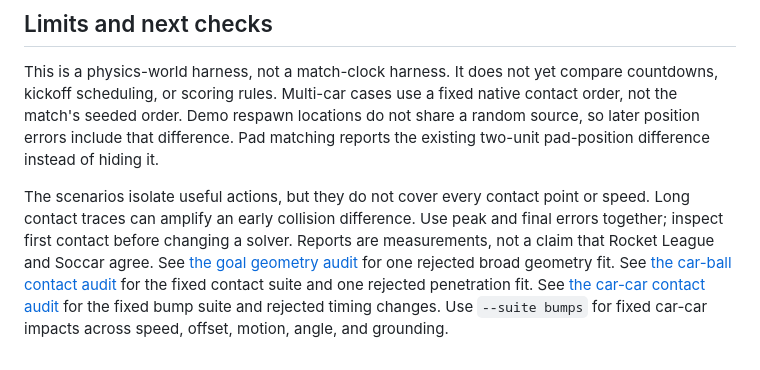
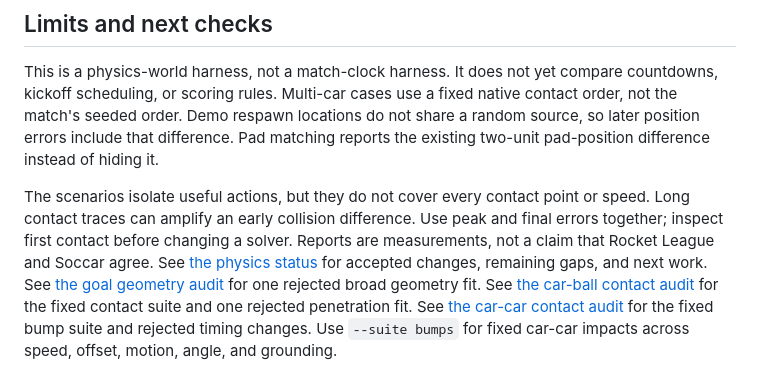
Before and after one commit to dcostap/soccar, a Markdown page: tools/rocketsim-diff/README.md, the part around the change. Drawn GitHub-style.

```diff
--- a/tools/rocketsim-diff/README.md
+++ b/tools/rocketsim-diff/README.md
@@ -103,6 +103,7 @@ The scenarios isolate useful actions, but they do not cover every contact point
 Long contact traces can amplify an early collision difference.
 Use peak and final errors together; inspect first contact before changing a solver.
 Reports are measurements, not a claim that Rocket League and Soccar agree.
+See [the physics status](PHYSICS-STATUS.md) for accepted changes, remaining gaps, and next work.
 See [the goal geometry audit](GOAL-GEOMETRY.md) for one rejected broad geometry fit.
 See [the car-ball contact audit](CONTACTS.md) for the fixed contact suite and one rejected penetration fit.
 See [the car-car contact audit](BUMPS.md) for the fixed bump suite and rejected timing changes.
```
Also changed, not shown: tools/rocketsim-diff/PHYSICS-STATUS.md (added, +320 -0 lines).
